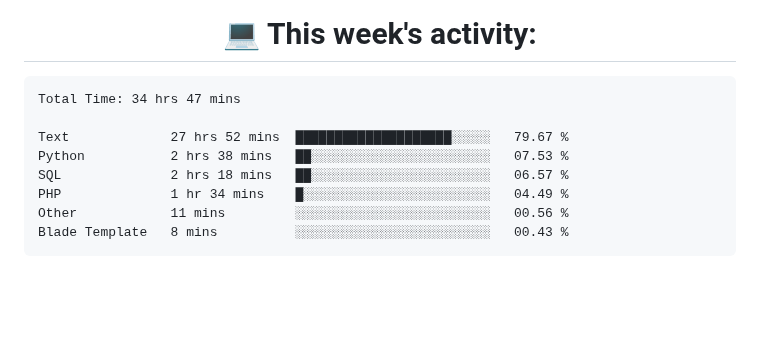
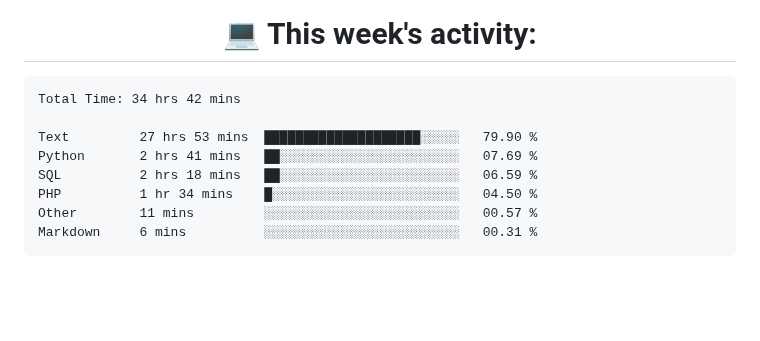
Before and after one commit to nothingnothings/nothingnothings, a Markdown page: README.md, the part around the change. Rendered like a GitHub page.

Commit message:
Updated waka-readme graph with new metrics

````diff
--- a/README.md
+++ b/README.md
@@ -139,14 +139,14 @@
 <!--START_SECTION:waka-->
 
 ```txt
-Total Time: 34 hrs 47 mins
+Total Time: 34 hrs 42 mins
 
-Text             27 hrs 52 mins  ████████████████████░░░░░   79.67 %
-Python           2 hrs 38 mins   ██░░░░░░░░░░░░░░░░░░░░░░░   07.53 %
-SQL              2 hrs 18 mins   ██░░░░░░░░░░░░░░░░░░░░░░░   06.57 %
-PHP              1 hr 34 mins    █░░░░░░░░░░░░░░░░░░░░░░░░   04.49 %
-Other            11 mins         ░░░░░░░░░░░░░░░░░░░░░░░░░   00.56 %
-Blade Template   8 mins          ░░░░░░░░░░░░░░░░░░░░░░░░░   00.43 %
+Text         27 hrs 53 mins  ████████████████████░░░░░   79.90 %
+Python       2 hrs 41 mins   ██░░░░░░░░░░░░░░░░░░░░░░░   07.69 %
+SQL          2 hrs 18 mins   ██░░░░░░░░░░░░░░░░░░░░░░░   06.59 %
+PHP          1 hr 34 mins    █░░░░░░░░░░░░░░░░░░░░░░░░   04.50 %
+Other        11 mins         ░░░░░░░░░░░░░░░░░░░░░░░░░   00.57 %
+Markdown     6 mins          ░░░░░░░░░░░░░░░░░░░░░░░░░   00.31 %
 ```
 
 <!--END_SECTION:waka-->
````
